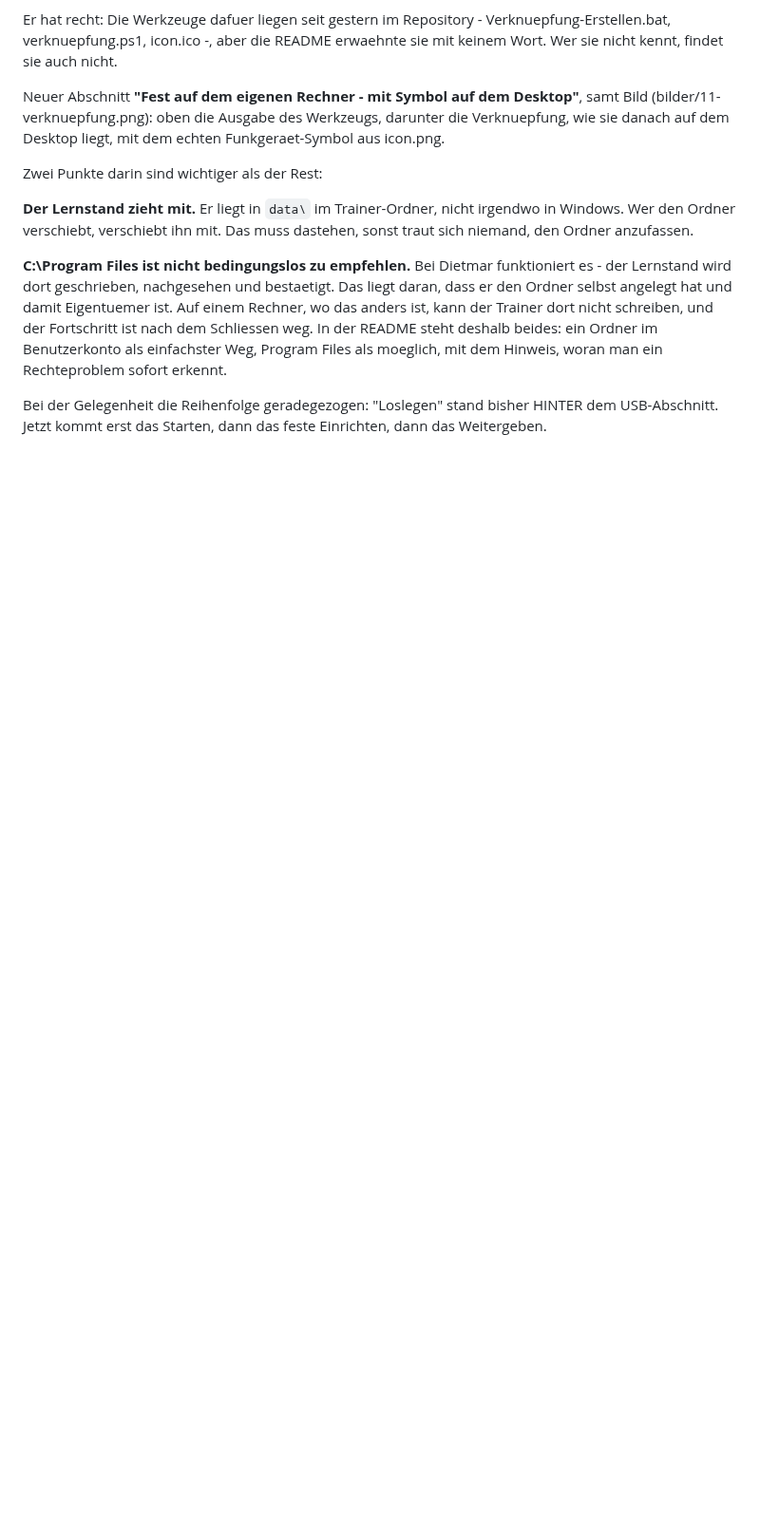
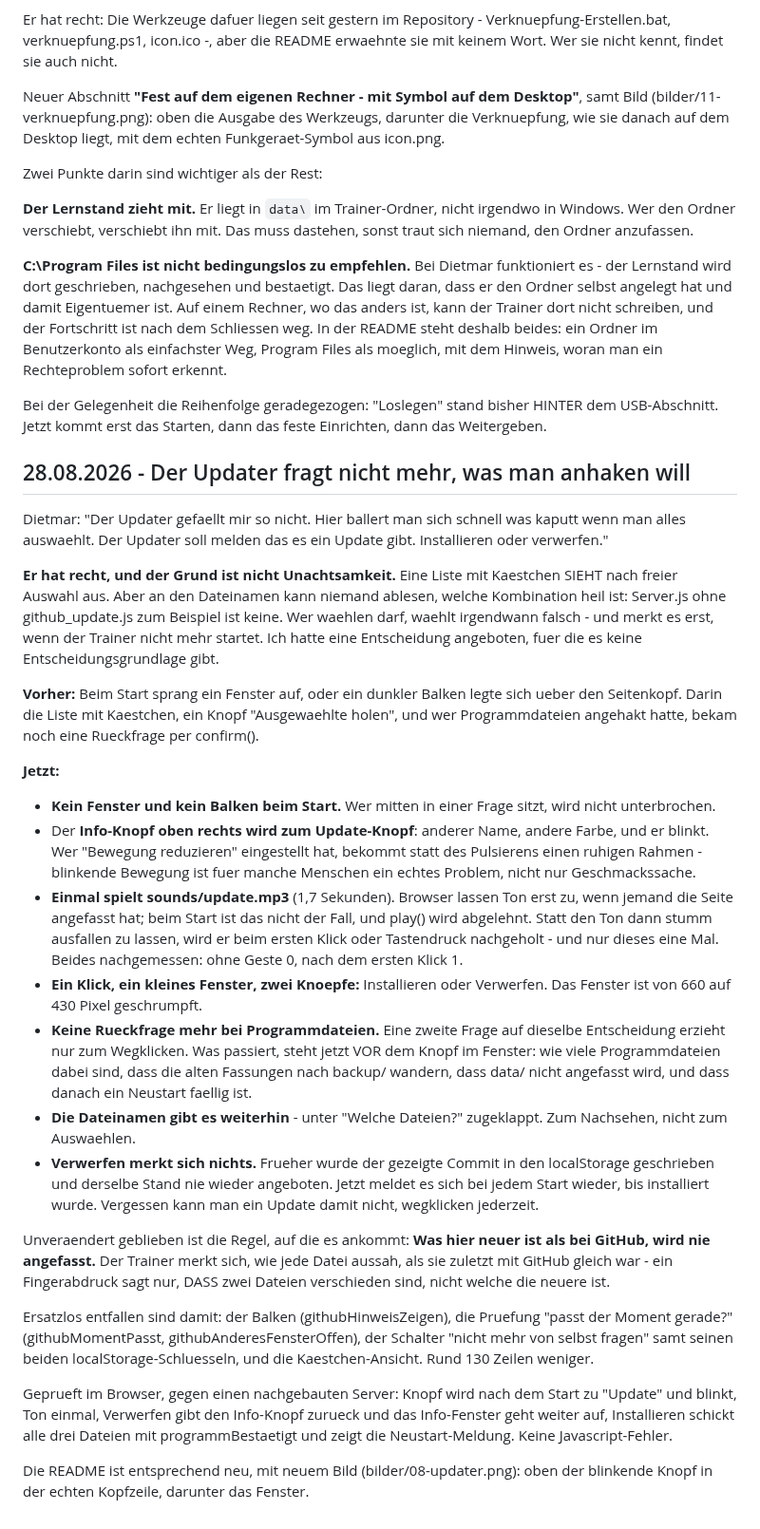
Before and after one commit to Amateurfunk-Gruppe/Amateurfunk-Trainer, a Markdown page: CHANGELOG.md, the part around the change. Shown at 95% size. GitHub-like rendering; blank space fills up the shorter version.

Commit message:
Stand vom Tag des Hochladens

```diff
--- a/CHANGELOG.md
+++ b/CHANGELOG.md
@@ -3174,3 +3174,70 @@ Rechteproblem sofort erkennt.
 Bei der Gelegenheit die Reihenfolge geradegezogen: "Loslegen" stand bisher
 HINTER dem USB-Abschnitt. Jetzt kommt erst das Starten, dann das feste
 Einrichten, dann das Weitergeben.
+
+## 28.08.2026 - Der Updater fragt nicht mehr, was man anhaken will
+
+Dietmar: "Der Updater gefaellt mir so nicht. Hier ballert man sich schnell
+was kaputt wenn man alles auswaehlt. Der Updater soll melden das es ein
+Update gibt. Installieren oder verwerfen."
+
+**Er hat recht, und der Grund ist nicht Unachtsamkeit.** Eine Liste mit
+Kaestchen SIEHT nach freier Auswahl aus. Aber an den Dateinamen kann
+niemand ablesen, welche Kombination heil ist: Server.js ohne
+github_update.js zum Beispiel ist keine. Wer waehlen darf, waehlt
+irgendwann falsch - und merkt es erst, wenn der Trainer nicht mehr
+startet. Ich hatte eine Entscheidung angeboten, fuer die es keine
+Entscheidungsgrundlage gibt.
+
+**Vorher:** Beim Start sprang ein Fenster auf, oder ein dunkler Balken
+legte sich ueber den Seitenkopf. Darin die Liste mit Kaestchen, ein Knopf
+"Ausgewaehlte holen", und wer Programmdateien angehakt hatte, bekam noch
+eine Rueckfrage per confirm().
+
+**Jetzt:**
+
+- **Kein Fenster und kein Balken beim Start.** Wer mitten in einer Frage
+  sitzt, wird nicht unterbrochen.
+- Der **Info-Knopf oben rechts wird zum Update-Knopf**: anderer Name,
+  andere Farbe, und er blinkt. Wer "Bewegung reduzieren" eingestellt hat,
+  bekommt statt des Pulsierens einen ruhigen Rahmen - blinkende Bewegung
+  ist fuer manche Menschen ein echtes Problem, nicht nur Geschmackssache.
+- **Einmal spielt sounds/update.mp3** (1,7 Sekunden). Browser lassen Ton
+  erst zu, wenn jemand die Seite angefasst hat; beim Start ist das nicht
+  der Fall, und play() wird abgelehnt. Statt den Ton dann stumm ausfallen
+  zu lassen, wird er beim ersten Klick oder Tastendruck nachgeholt - und
+  nur dieses eine Mal. Beides nachgemessen: ohne Geste 0, nach dem ersten
+  Klick 1.
+- **Ein Klick, ein kleines Fenster, zwei Knoepfe:** Installieren oder
+  Verwerfen. Das Fenster ist von 660 auf 430 Pixel geschrumpft.
+- **Keine Rueckfrage mehr bei Programmdateien.** Eine zweite Frage auf
+  dieselbe Entscheidung erzieht nur zum Wegklicken. Was passiert, steht
+  jetzt VOR dem Knopf im Fenster: wie viele Programmdateien dabei sind,
+  dass die alten Fassungen nach backup/ wandern, dass data/ nicht
+  angefasst wird, und dass danach ein Neustart faellig ist.
+- **Die Dateinamen gibt es weiterhin** - unter "Welche Dateien?"
+  zugeklappt. Zum Nachsehen, nicht zum Auswaehlen.
+- **Verwerfen merkt sich nichts.** Frueher wurde der gezeigte Commit in
+  den localStorage geschrieben und derselbe Stand nie wieder angeboten.
+  Jetzt meldet es sich bei jedem Start wieder, bis installiert wurde.
+  Vergessen kann man ein Update damit nicht, wegklicken jederzeit.
+
+Unveraendert geblieben ist die Regel, auf die es ankommt: **Was hier neuer
+ist als bei GitHub, wird nie angefasst.** Der Trainer merkt sich, wie jede
+Datei aussah, als sie zuletzt mit GitHub gleich war - ein Fingerabdruck
+sagt nur, DASS zwei Dateien verschieden sind, nicht welche die neuere ist.
+
+Ersatzlos entfallen sind damit: der Balken (githubHinweisZeigen), die
+Pruefung "passt der Moment gerade?" (githubMomentPasst,
+githubAnderesFensterOffen), der Schalter "nicht mehr von selbst fragen"
+samt seinen beiden localStorage-Schluesseln, und die Kaestchen-Ansicht.
+Rund 130 Zeilen weniger.
+
+Geprueft im Browser, gegen einen nachgebauten Server: Knopf wird nach dem
+Start zu "Update" und blinkt, Ton einmal, Verwerfen gibt den Info-Knopf
+zurueck und das Info-Fenster geht weiter auf, Installieren schickt alle
+drei Dateien mit programmBestaetigt und zeigt die Neustart-Meldung. Keine
+Javascript-Fehler.
+
+Die README ist entsprechend neu, mit neuem Bild (bilder/08-updater.png):
+oben der blinkende Knopf in der echten Kopfzeile, darunter das Fenster.
```
Also changed, not shown: README.md (+25 -14 lines), bilder/08-updater.png, 2 other files.
